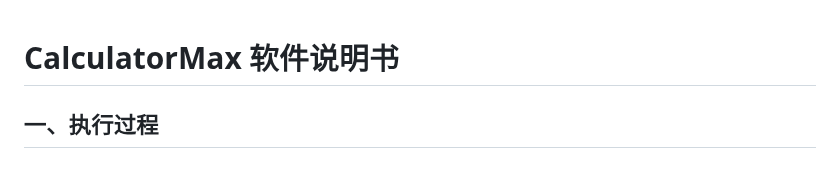
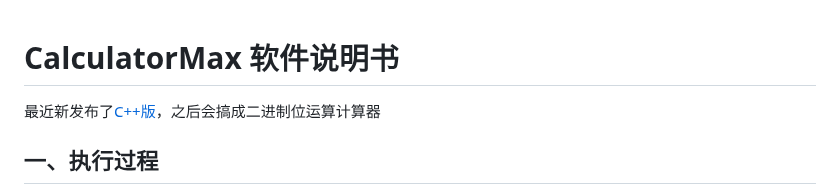
Before and after one commit to 6871296/calculatorMax, a Markdown page: README.md, the part around the change. GitHub-like rendering.

Commit message:
Update README.md
C++版来喽

```diff
--- a/README.md
+++ b/README.md
@@ -1,4 +1,6 @@
 # CalculatorMax 软件说明书
+
+最近新发布了[C++版](https://github.dev/6871296/calculatorMax_cpp)，之后会搞成二进制位运算计算器
 
 ## 一、执行过程
 
```
